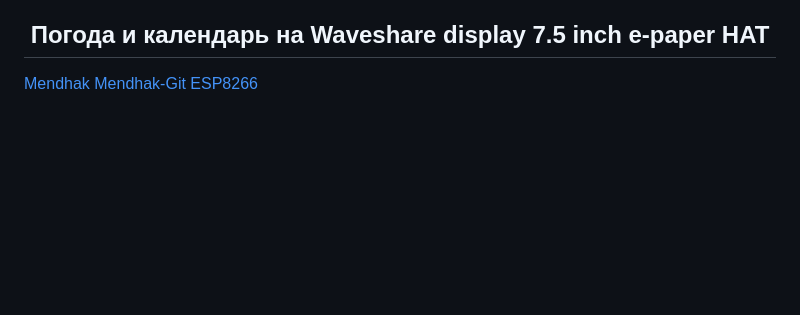
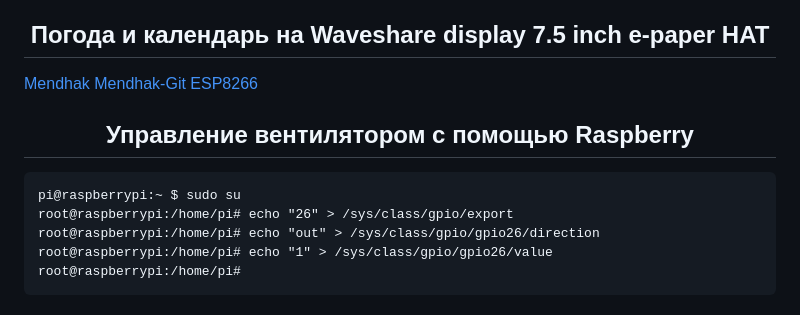
Before and after one commit to RungeKut/climate_control_using_raspberry_pi_zero_w, a Markdown page: README.md, the part around one of its changes. Rendered like a GitHub page; blank space fills up the shorter version.

```diff
--- a/README.md
+++ b/README.md
@@ -787,3 +788,13 @@
 <h2 id="A10" align="center">Погода и календарь на Waveshare display 7.5 inch e-paper HAT</h2>
 
 [Mendhak](https://code.mendhak.com/raspberrypi-epaper-dashboard/) [Mendhak-Git](https://github.com/mendhak/waveshare-epaper-display) [ESP8266](https://www.davidgf.net/2016/06/12/wifi_display/)
+
+<h2 id="A11" align="center">Управление вентилятором с помощью Raspberry</h2>
+
+
+
+    pi@raspberrypi:~ $ sudo su
+    root@raspberrypi:/home/pi# echo "26" > /sys/class/gpio/export
+    root@raspberrypi:/home/pi# echo "out" > /sys/class/gpio/gpio26/direction
+    root@raspberrypi:/home/pi# echo "1" > /sys/class/gpio/gpio26/value
+    root@raspberrypi:/home/pi#
```
Also changed, not shown: other parts of README.md (+1 -0 lines).
